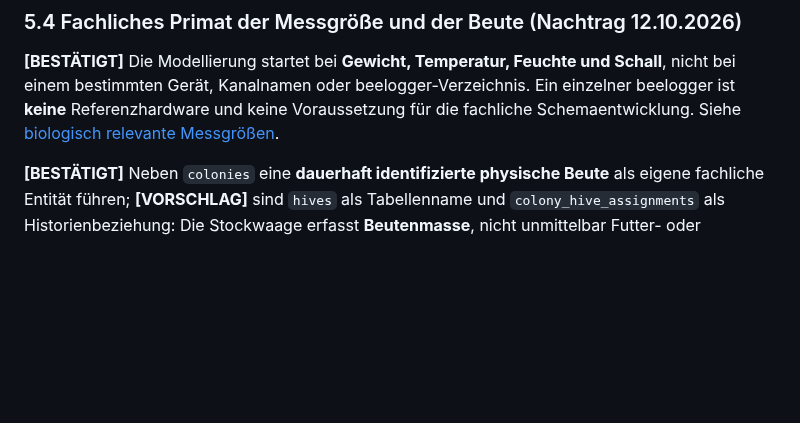
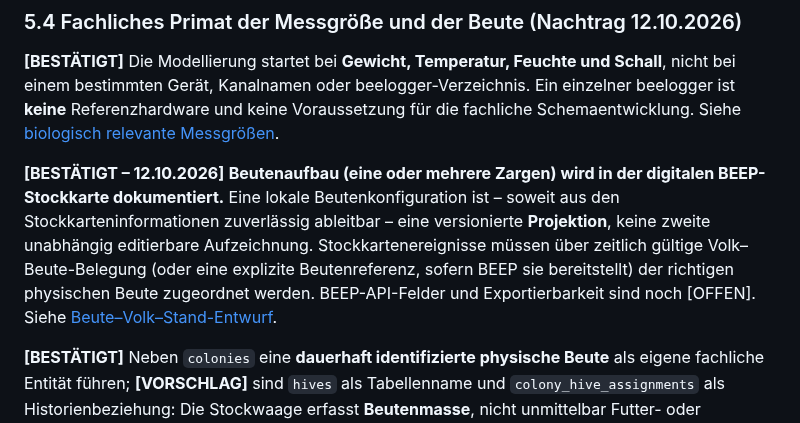
Before and after one commit to impyer/bienen-lora-logger, a Markdown page: docs/architektur/er-modell-datenplattform-v01.md, the part around the change. Drawn GitHub-style; blank space fills up the shorter version.

Commit message:
docs: BEEP-Stockkarte als führende Quelle für Beutenaufbau und Zargenhistorie festlegen

```diff
--- a/docs/architektur/er-modell-datenplattform-v01.md
+++ b/docs/architektur/er-modell-datenplattform-v01.md
@@ -142,6 +142,8 @@ erDiagram
 ### 5.4 Fachliches Primat der Messgröße und der Beute (Nachtrag 12.10.2026)
 
 **[BESTÄTIGT]** Die Modellierung startet bei **Gewicht, Temperatur, Feuchte und Schall**, nicht bei einem bestimmten Gerät, Kanalnamen oder beelogger-Verzeichnis. Ein einzelner beelogger ist **keine** Referenzhardware und keine Voraussetzung für die fachliche Schemaentwicklung. Siehe [biologisch relevante Messgrößen](messgroessen-am-bienenvolk.md).
+
+**[BESTÄTIGT – 12.10.2026]** **Beutenaufbau (eine oder mehrere Zargen) wird in der digitalen BEEP-Stockkarte dokumentiert.** Eine lokale Beutenkonfiguration ist – soweit aus den Stockkarteninformationen zuverlässig ableitbar – eine versionierte **Projektion**, keine zweite unabhängig editierbare Aufzeichnung. Stockkartenereignisse müssen über zeitlich gültige Volk–Beute-Belegung (oder eine explizite Beutenreferenz, sofern BEEP sie bereitstellt) der richtigen physischen Beute zugeordnet werden. BEEP-API-Felder und Exportierbarkeit sind noch [OFFEN]. Siehe [Beute–Volk–Stand-Entwurf](beute-volk-stand-beziehungen-v01.md).
 
 **[BESTÄTIGT]** Neben `colonies` eine **dauerhaft identifizierte physische Beute** als eigene fachliche Entität führen; **[VORSCHLAG]** sind `hives` als Tabellenname und `colony_hive_assignments` als Historienbeziehung: Die Stockwaage erfasst **Beutenmasse**, nicht unmittelbar Futter- oder Bienenmasse. Sensoren können an Beute/Brutbereich/Deckel befestigt sein, während das biologische Volk weiterhin separat identifiziert wird. Zeitgültige Beziehungen verhindern, dass ein Beutenwechsel einen falschen biologischen Gewichtssprung suggeriert.
 
```
